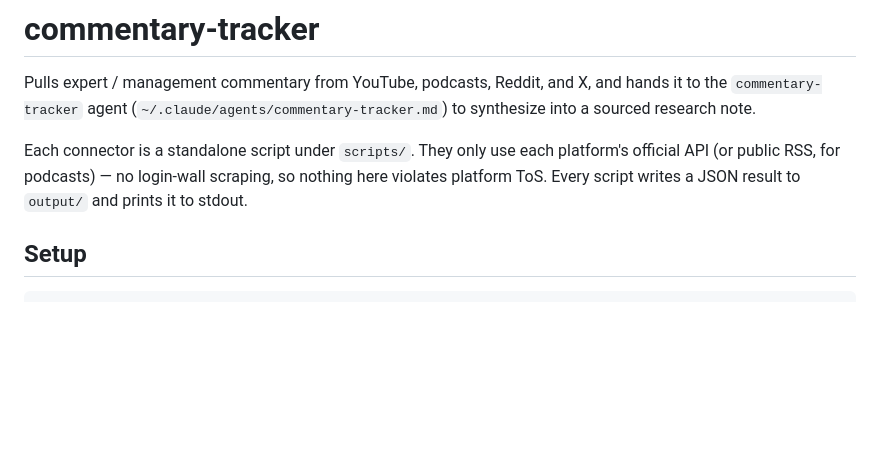
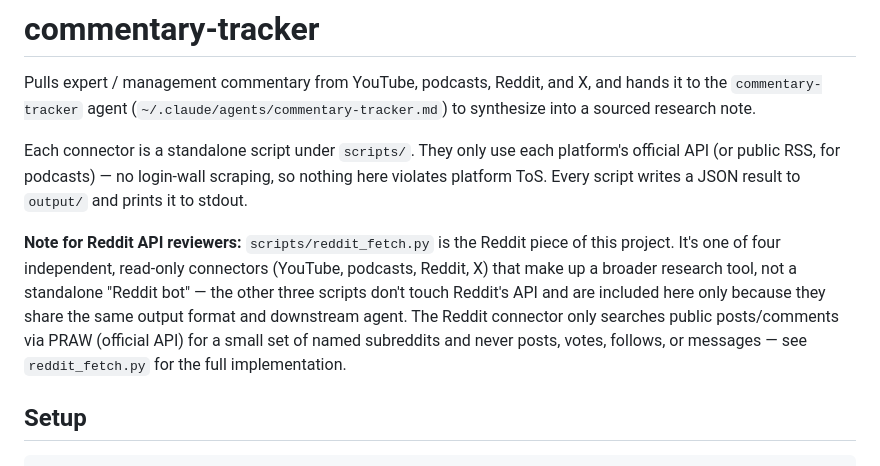
Before and after one commit to jlebowdcr/commentary-tracker, a Markdown page: README.md, the part around the change. Drawn GitHub-style; blank space fills up the shorter version.

Commit message:
Clarify Reddit connector scope for API reviewers

```diff
--- a/README.md
+++ b/README.md
@@ -8,6 +8,16 @@ Each connector is a standalone script under `scripts/`. They only use each
 platform's official API (or public RSS, for podcasts) — no login-wall
 scraping, so nothing here violates platform ToS. Every script writes a JSON
 result to `output/` and prints it to stdout.
+
+**Note for Reddit API reviewers:** `scripts/reddit_fetch.py` is the Reddit
+piece of this project. It's one of four independent, read-only connectors
+(YouTube, podcasts, Reddit, X) that make up a broader research tool, not a
+standalone "Reddit bot" — the other three scripts don't touch Reddit's API
+and are included here only because they share the same output format and
+downstream agent. The Reddit connector only searches public posts/comments
+via PRAW (official API) for a small set of named subreddits and never
+posts, votes, follows, or messages — see `reddit_fetch.py` for the full
+implementation.
 
 ## Setup
 
```
